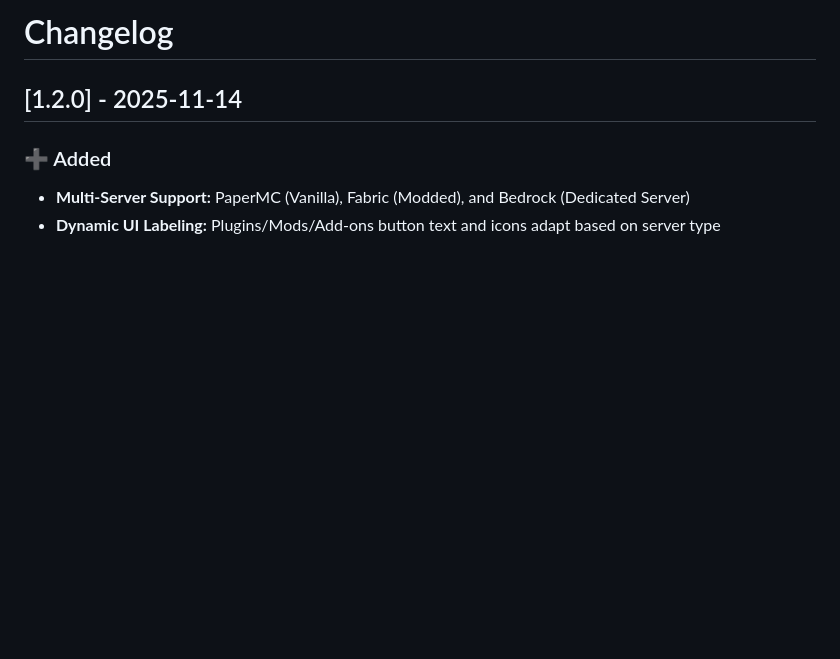
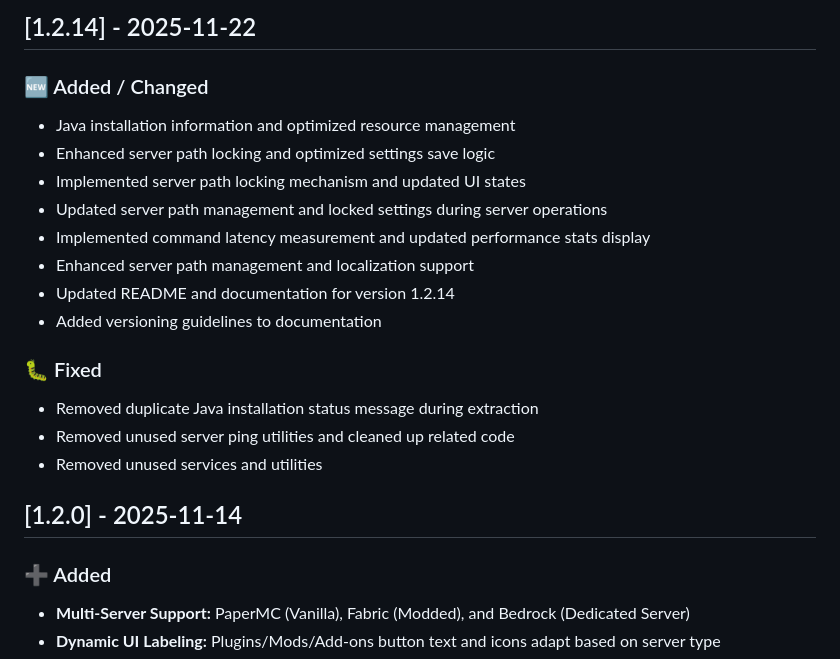
Before and after one commit to norbertbaricz/Server-Launcher, a Markdown page: CHANGELOG.md, the part around the change. Drawn GitHub-style; blank space fills up the shorter version.

Commit message:
docs: update changelog for version 1.2.14 with new features and fixes

```diff
--- a/CHANGELOG.md
+++ b/CHANGELOG.md
@@ -1,4 +1,19 @@
-# Changelog
+## [1.2.14] - 2025-11-22
+
+### 🆕 Added / Changed
+- Java installation information and optimized resource management
+- Enhanced server path locking and optimized settings save logic
+- Implemented server path locking mechanism and updated UI states
+- Updated server path management and locked settings during server operations
+- Implemented command latency measurement and updated performance stats display
+- Enhanced server path management and localization support
+- Updated README and documentation for version 1.2.14
+- Added versioning guidelines to documentation
+
+### 🐛 Fixed
+- Removed duplicate Java installation status message during extraction
+- Removed unused server ping utilities and cleaned up related code
+- Removed unused services and utilities
 
 ## [1.2.0] - 2025-11-14
 
```
